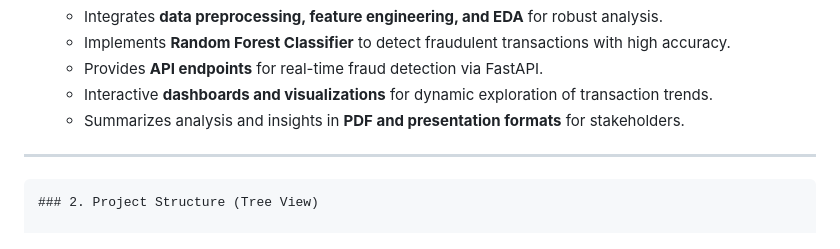
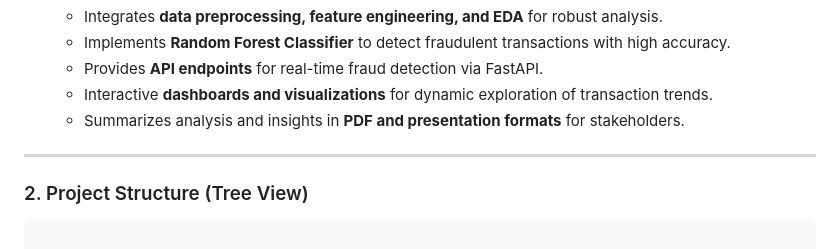
Before and after one commit to M-INDN-SEDTA/Data-Science-Projects, a Markdown page: Financial_Transactions_Fraud_Detection/Readme.md, the part around the change. Drawn GitHub-style.

````diff
--- a/Financial_Transactions_Fraud_Detection/Readme.md
+++ b/Financial_Transactions_Fraud_Detection/Readme.md
@@ -16,9 +16,9 @@
 
 ---
 
+### 2. Project Structure (Tree View)
 
 ```markdown
-### 2. Project Structure (Tree View)
 
 📂 Financial_Transaction_Fraud_Detection
 ├── datasets/                               # Raw and processed datasets
````
